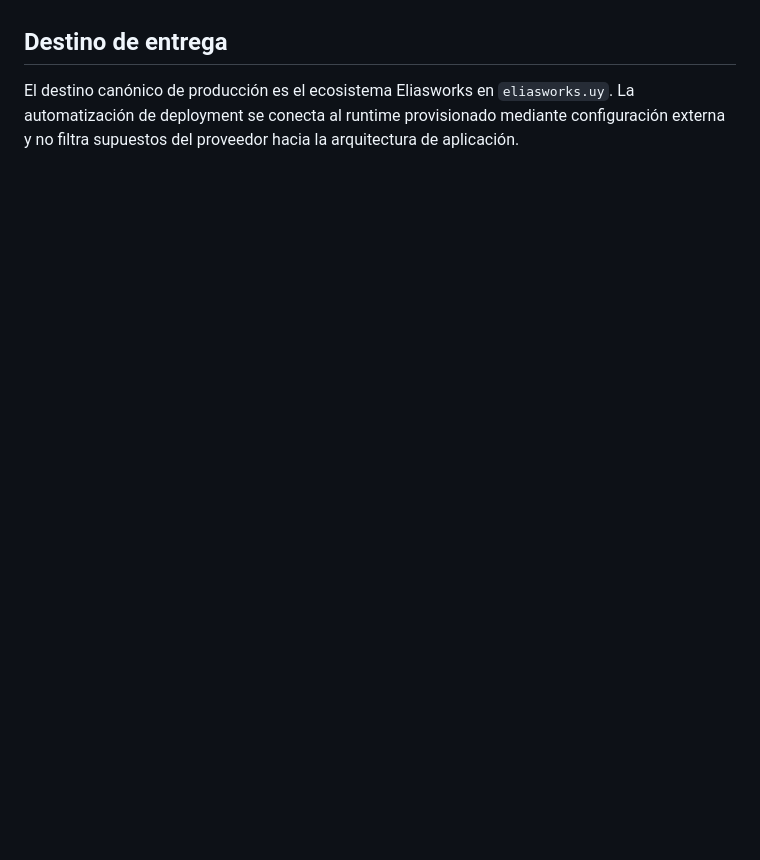
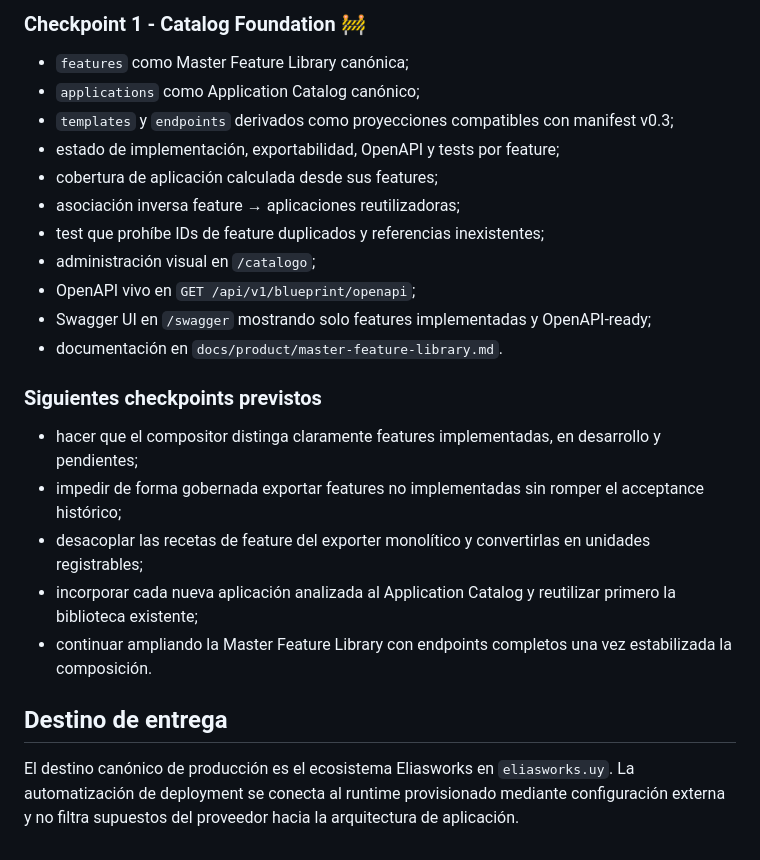
Before and after one commit to LuisHdezE/ApiBlueprint, a Markdown page: docs/delivery/roadmap.md, the part around one of its changes. GitHub-like rendering; blank space fills up the shorter version.

```diff
--- a/docs/delivery/roadmap.md
+++ b/docs/delivery/roadmap.md
@@ -112,3 +126,24 @@ Ver `docs/delivery/executable-vertical-slices.md`.
+### Checkpoint 1 - Catalog Foundation 🚧
+
+- `features` como Master Feature Library canónica;
+- `applications` como Application Catalog canónico;
+- `templates` y `endpoints` derivados como proyecciones compatibles con manifest v0.3;
+- estado de implementación, exportabilidad, OpenAPI y tests por feature;
+- cobertura de aplicación calculada desde sus features;
+- asociación inversa feature → aplicaciones reutilizadoras;
+- test que prohíbe IDs de feature duplicados y referencias inexistentes;
+- administración visual en `/catalogo`;
+- OpenAPI vivo en `GET /api/v1/blueprint/openapi`;
+- Swagger UI en `/swagger` mostrando solo features implementadas y OpenAPI-ready;
+- documentación en `docs/product/master-feature-library.md`.
+
+### Siguientes checkpoints previstos
+
+- hacer que el compositor distinga claramente features implementadas, en desarrollo y pendientes;
+- impedir de forma gobernada exportar features no implementadas sin romper el acceptance histórico;
+- desacoplar las recetas de feature del exporter monolítico y convertirlas en unidades registrables;
+- incorporar cada nueva aplicación analizada al Application Catalog y reutilizar primero la biblioteca existente;
+- continuar ampliando la Master Feature Library con endpoints completos una vez estabilizada la composición.
 
 ## Destino de entrega
 
```
Also changed, not shown: other parts of docs/delivery/roadmap.md (+26 -12 lines).
